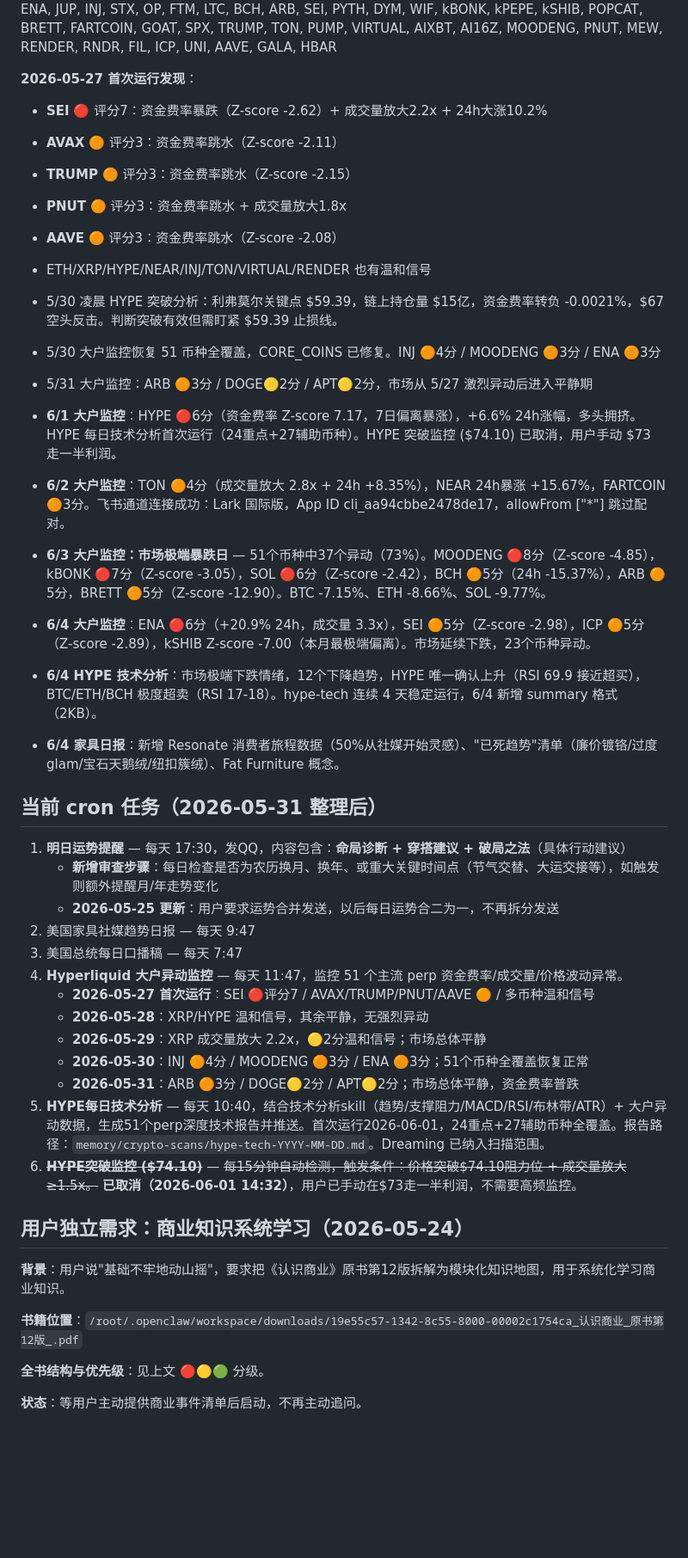
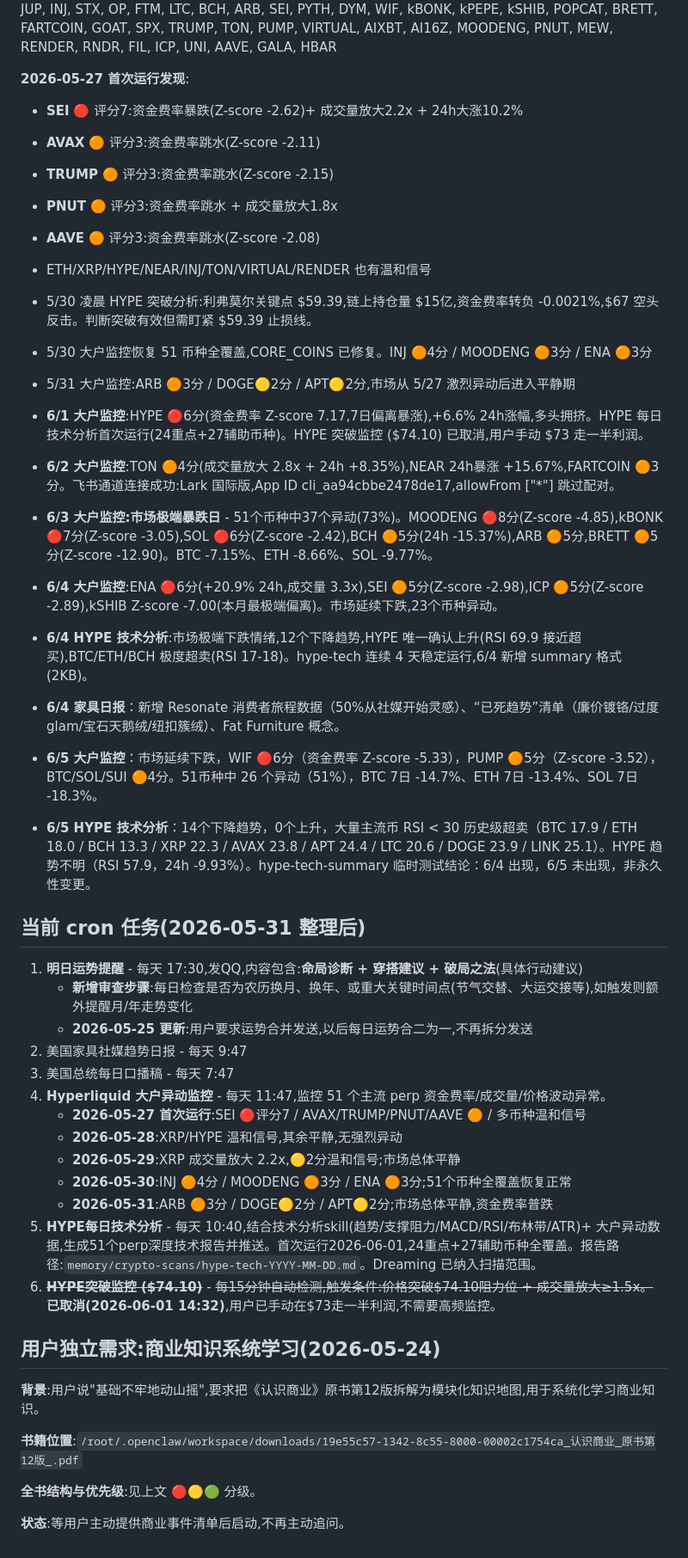
Before and after one commit to junmry/amazon-Best-seller-, a Markdown page: MEMORY.md, the part around one of its changes. Shown at 86% size. Drawn GitHub-style; blank space fills up the shorter version.

```diff
--- a/MEMORY.md
+++ b/MEMORY.md
@@ -134,46 +134,48 @@
 BTC, ETH, SOL, XRP, DOGE, HYPE, SUI, LINK, AVAX, APT, TIA, NEAR, DOT, ENA, JUP, INJ, STX, OP, FTM, LTC, BCH, ARB, SEI, PYTH, DYM, WIF, kBONK, kPEPE, kSHIB, POPCAT, BRETT, FARTCOIN, GOAT, SPX, TRUMP, TON, PUMP, VIRTUAL, AIXBT, AI16Z, MOODENG, PNUT, MEW, RENDER, RNDR, FIL, ICP, UNI, AAVE, GALA, HBAR
 
-**2026-05-27 首次运行发现**：
-- **SEI** 🔴 评分7：资金费率暴跌（Z-score -2.62）+ 成交量放大2.2x + 24h大涨10.2%
-- **AVAX** 🟠 评分3：资金费率跳水（Z-score -2.11）
-- **TRUMP** 🟠 评分3：资金费率跳水（Z-score -2.15）
-- **PNUT** 🟠 评分3：资金费率跳水 + 成交量放大1.8x
-- **AAVE** 🟠 评分3：资金费率跳水（Z-score -2.08）
+**2026-05-27 首次运行发现**:
+- **SEI** 🔴 评分7:资金费率暴跌(Z-score -2.62)+ 成交量放大2.2x + 24h大涨10.2%
+- **AVAX** 🟠 评分3:资金费率跳水(Z-score -2.11)
+- **TRUMP** 🟠 评分3:资金费率跳水(Z-score -2.15)
+- **PNUT** 🟠 评分3:资金费率跳水 + 成交量放大1.8x
+- **AAVE** 🟠 评分3:资金费率跳水(Z-score -2.08)
 - ETH/XRP/HYPE/NEAR/INJ/TON/VIRTUAL/RENDER 也有温和信号
 
-- 5/30 凌晨 HYPE 突破分析：利弗莫尔关键点 $59.39，链上持仓量 $15亿，资金费率转负 -0.0021%，$67 空头反击。判断突破有效但需盯紧 $59.39 止损线。
-- 5/30 大户监控恢复 51 币种全覆盖，CORE_COINS 已修复。INJ 🟠4分 / MOODENG 🟠3分 / ENA 🟠3分
-- 5/31 大户监控：ARB 🟠3分 / DOGE🟡2分 / APT🟡2分，市场从 5/27 激烈异动后进入平静期
-- **6/1 大户监控**：HYPE 🔴6分（资金费率 Z-score 7.17，7日偏离暴涨），+6.6% 24h涨幅，多头拥挤。HYPE 每日技术分析首次运行（24重点+27辅助币种）。HYPE 突破监控 ($74.10) 已取消，用户手动 $73 走一半利润。
-- **6/2 大户监控**：TON 🟠4分（成交量放大 2.8x + 24h +8.35%），NEAR 24h暴涨 +15.67%，FARTCOIN 🟠3分。飞书通道连接成功：Lark 国际版，App ID cli_aa94cbbe2478de17，allowFrom ["*"] 跳过配对。
-- **6/3 大户监控：市场极端暴跌日** — 51个币种中37个异动（73%）。MOODENG 🔴8分（Z-score -4.85），kBONK 🔴7分（Z-score -3.05），SOL 🔴6分（Z-score -2.42），BCH 🟠5分（24h -15.37%），ARB 🟠5分，BRETT 🟠5分（Z-score -12.90）。BTC -7.15%、ETH -8.66%、SOL -9.77%。
-- **6/4 大户监控**：ENA 🔴6分（+20.9% 24h，成交量 3.3x），SEI 🟠5分（Z-score -2.98），ICP 🟠5分（Z-score -2.89），kSHIB Z-score -7.00（本月最极端偏离）。市场延续下跌，23个币种异动。
-- **6/4 HYPE 技术分析**：市场极端下跌情绪，12个下降趋势，HYPE 唯一确认上升（RSI 69.9 接近超买），BTC/ETH/BCH 极度超卖（RSI 17-18）。hype-tech 连续 4 天稳定运行，6/4 新增 summary 格式（2KB）。
-- **6/4 家具日报**：新增 Resonate 消费者旅程数据（50%从社媒开始灵感）、"已死趋势"清单（廉价镀铬/过度glam/宝石天鹅绒/纽扣簇绒）、Fat Furniture 概念。
+- 5/30 凌晨 HYPE 突破分析:利弗莫尔关键点 $59.39,链上持仓量 $15亿,资金费率转负 -0.0021%,$67 空头反击。判断突破有效但需盯紧 $59.39 止损线。
+- 5/30 大户监控恢复 51 币种全覆盖,CORE_COINS 已修复。INJ 🟠4分 / MOODENG 🟠3分 / ENA 🟠3分
+- 5/31 大户监控:ARB 🟠3分 / DOGE🟡2分 / APT🟡2分,市场从 5/27 激烈异动后进入平静期
+- **6/1 大户监控**:HYPE 🔴6分(资金费率 Z-score 7.17,7日偏离暴涨),+6.6% 24h涨幅,多头拥挤。HYPE 每日技术分析首次运行(24重点+27辅助币种)。HYPE 突破监控 ($74.10) 已取消,用户手动 $73 走一半利润。
+- **6/2 大户监控**:TON 🟠4分(成交量放大 2.8x + 24h +8.35%),NEAR 24h暴涨 +15.67%,FARTCOIN 🟠3分。飞书通道连接成功:Lark 国际版,App ID cli_aa94cbbe2478de17,allowFrom ["*"] 跳过配对。
+- **6/3 大户监控:市场极端暴跌日** - 51个币种中37个异动(73%)。MOODENG 🔴8分(Z-score -4.85),kBONK 🔴7分(Z-score -3.05),SOL 🔴6分(Z-score -2.42),BCH 🟠5分(24h -15.37%),ARB 🟠5分,BRETT 🟠5分(Z-score -12.90)。BTC -7.15%、ETH -8.66%、SOL -9.77%。
+- **6/4 大户监控**:ENA 🔴6分(+20.9% 24h,成交量 3.3x),SEI 🟠5分(Z-score -2.98),ICP 🟠5分(Z-score -2.89),kSHIB Z-score -7.00(本月最极端偏离)。市场延续下跌,23个币种异动。
+- **6/4 HYPE 技术分析**:市场极端下跌情绪,12个下降趋势,HYPE 唯一确认上升(RSI 69.9 接近超买),BTC/ETH/BCH 极度超卖(RSI 17-18)。hype-tech 连续 4 天稳定运行,6/4 新增 summary 格式(2KB)。
+- **6/4 家具日报**：新增 Resonate 消费者旅程数据（50%从社媒开始灵感）、“已死趋势”清单（廉价镀铬/过度glam/宝石天鹅绒/纽扣簇绒）、Fat Furniture 概念。
+- **6/5 大户监控**：市场延续下跌，WIF 🔴6分（资金费率 Z-score -5.33），PUMP 🟠5分（Z-score -3.52），BTC/SOL/SUI 🟠4分。51币种中 26 个异动（51%），BTC 7日 -14.7%、ETH 7日 -13.4%、SOL 7日 -18.3%。
+- **6/5 HYPE 技术分析**：14个下降趋势，0个上升，大量主流币 RSI < 30 历史级超卖（BTC 17.9 / ETH 18.0 / BCH 13.3 / XRP 22.3 / AVAX 23.8 / APT 24.4 / LTC 20.6 / DOGE 23.9 / LINK 25.1）。HYPE 趋势不明（RSI 57.9，24h -9.93%）。hype-tech-summary 临时测试结论：6/4 出现，6/5 未出现，非永久性变更。
 
-## 当前 cron 任务（2026-05-31 整理后）
+## 当前 cron 任务(2026-05-31 整理后)
 
-1. **明日运势提醒** — 每天 17:30，发QQ，内容包含：**命局诊断 + 穿搭建议 + 破局之法**（具体行动建议）
-   - **新增审查步骤**：每日检查是否为农历换月、换年、或重大关键时间点（节气交替、大运交接等），如触发则额外提醒月/年走势变化
-   - **2026-05-25 更新**：用户要求运势合并发送，以后每日运势合二为一，不再拆分发送
-2. 美国家具社媒趋势日报 — 每天 9:47
-3. 美国总统每日口播稿 — 每天 7:47
-4. **Hyperliquid 大户异动监控** — 每天 11:47，监控 51 个主流 perp 资金费率/成交量/价格波动异常。
-   - **2026-05-27 首次运行**：SEI 🔴评分7 / AVAX/TRUMP/PNUT/AAVE 🟠 / 多币种温和信号
-   - **2026-05-28**：XRP/HYPE 温和信号，其余平静，无强烈异动
-   - **2026-05-29**：XRP 成交量放大 2.2x，🟡2分温和信号；市场总体平静
-   - **2026-05-30**：INJ 🟠4分 / MOODENG 🟠3分 / ENA 🟠3分；51个币种全覆盖恢复正常
-   - **2026-05-31**：ARB 🟠3分 / DOGE🟡2分 / APT🟡2分；市场总体平静，资金费率普跌
-5. **HYPE每日技术分析** — 每天 10:40，结合技术分析skill（趋势/支撑阻力/MACD/RSI/布林带/ATR）+ 大户异动数据，生成51个perp深度技术报告并推送。首次运行2026-06-01，24重点+27辅助币种全覆盖。报告路径：`memory/crypto-scans/hype-tech-YYYY-MM-DD.md`。Dreaming 已纳入扫描范围。
-6. **~~HYPE突破监控 ($74.10)~~** — ~~每15分钟自动检测，触发条件：价格突破$74.10阻力位 + 成交量放大≥1.5x。~~ **已取消（2026-06-01 14:32）**，用户已手动在$73走一半利润，不需要高频监控。
+1. **明日运势提醒** - 每天 17:30,发QQ,内容包含:**命局诊断 + 穿搭建议 + 破局之法**(具体行动建议)
+   - **新增审查步骤**:每日检查是否为农历换月、换年、或重大关键时间点(节气交替、大运交接等),如触发则额外提醒月/年走势变化
+   - **2026-05-25 更新**:用户要求运势合并发送,以后每日运势合二为一,不再拆分发送
+2. 美国家具社媒趋势日报 - 每天 9:47
+3. 美国总统每日口播稿 - 每天 7:47
+4. **Hyperliquid 大户异动监控** - 每天 11:47,监控 51 个主流 perp 资金费率/成交量/价格波动异常。
+   - **2026-05-27 首次运行**:SEI 🔴评分7 / AVAX/TRUMP/PNUT/AAVE 🟠 / 多币种温和信号
+   - **2026-05-28**:XRP/HYPE 温和信号,其余平静,无强烈异动
+   - **2026-05-29**:XRP 成交量放大 2.2x,🟡2分温和信号;市场总体平静
+   - **2026-05-30**:INJ 🟠4分 / MOODENG 🟠3分 / ENA 🟠3分;51个币种全覆盖恢复正常
+   - **2026-05-31**:ARB 🟠3分 / DOGE🟡2分 / APT🟡2分;市场总体平静,资金费率普跌
+5. **HYPE每日技术分析** - 每天 10:40,结合技术分析skill(趋势/支撑阻力/MACD/RSI/布林带/ATR)+ 大户异动数据,生成51个perp深度技术报告并推送。首次运行2026-06-01,24重点+27辅助币种全覆盖。报告路径:`memory/crypto-scans/hype-tech-YYYY-MM-DD.md`。Dreaming 已纳入扫描范围。
+6. **~~HYPE突破监控 ($74.10)~~** - ~~每15分钟自动检测,触发条件:价格突破$74.10阻力位 + 成交量放大≥1.5x。~~ **已取消(2026-06-01 14:32)**,用户已手动在$73走一半利润,不需要高频监控。
 
 
-## 用户独立需求：商业知识系统学习（2026-05-24）
+## 用户独立需求:商业知识系统学习(2026-05-24)
 
-**背景**：用户说"基础不牢地动山摇"，要求把《认识商业》原书第12版拆解为模块化知识地图，用于系统化学习商业知识。
+**背景**:用户说"基础不牢地动山摇",要求把《认识商业》原书第12版拆解为模块化知识地图,用于系统化学习商业知识。
 
-**书籍位置**：`/root/.openclaw/workspace/downloads/19e55c57-1342-8c55-8000-00002c1754ca_认识商业_原书第12版_.pdf`
+**书籍位置**:`/root/.openclaw/workspace/downloads/19e55c57-1342-8c55-8000-00002c1754ca_认识商业_原书第12版_.pdf`
 
-**全书结构与优先级**：见上文 🔴🟡🟢 分级。
+**全书结构与优先级**:见上文 🔴🟡🟢 分级。
 
-**状态**：等用户主动提供商业事件清单后启动，不再主动追问。
+**状态**:等用户主动提供商业事件清单后启动,不再主动追问。
```
Also changed, not shown: other parts of MEMORY.md (+82 -82 lines).
